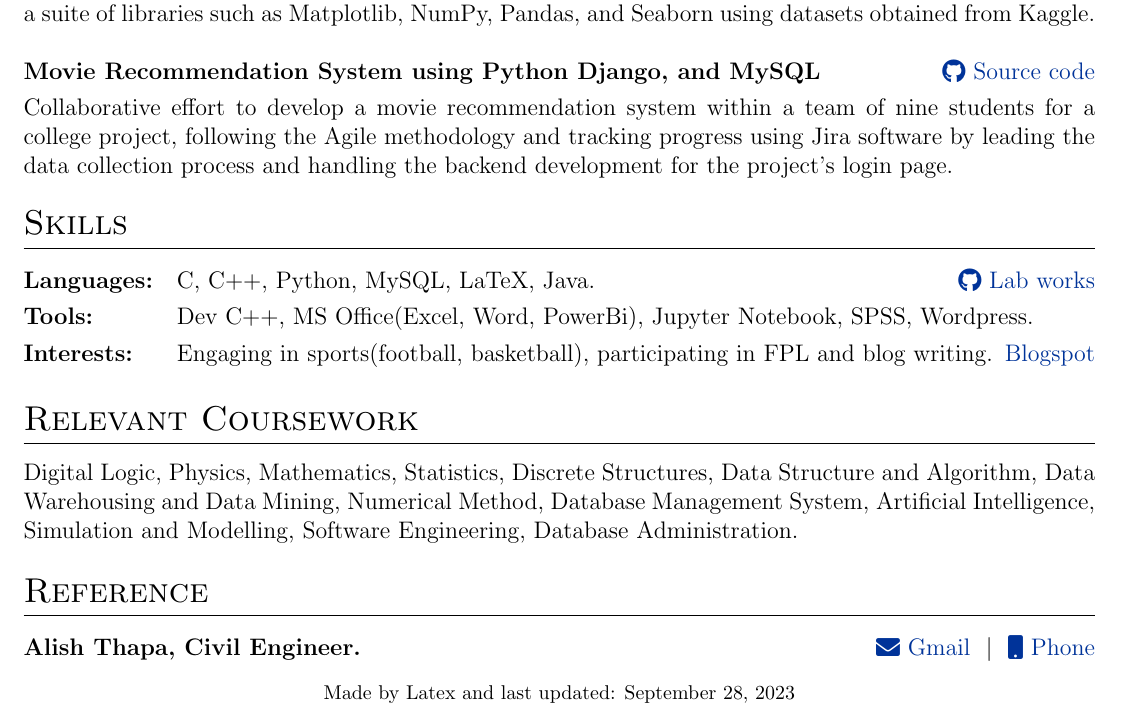
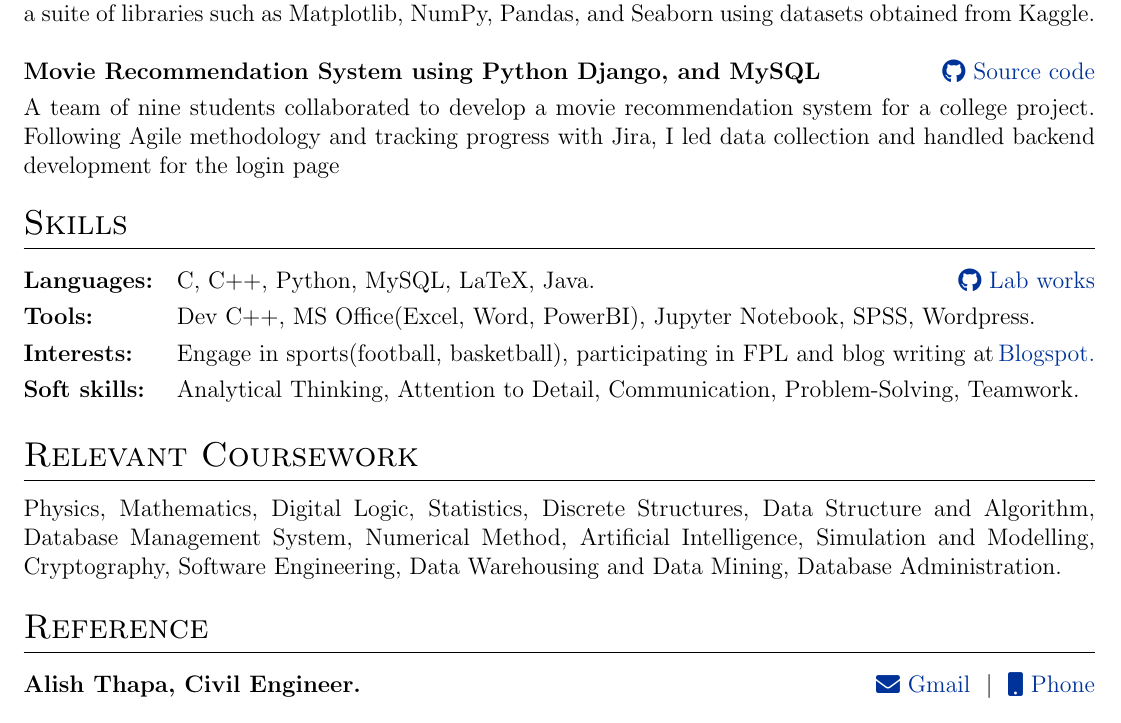
Before and after one commit to NikhilRana2076/cv, a LaTeX CV (cv.tex): part of the page, cut so that both start at the same text. Compiled offline with pdfLaTeX.

Commit message:
Update cv.tex

```diff
--- a/cv.tex
+++ b/cv.tex
@@ -177,7 +177,7 @@ Analytical, bright, confident, dependable, and enthusiastic fresher.
 \multicolumn{2}{@{}X@{}}{Conducted comprehensive data analysis using Python within the Google Collab environment, leveraging a suite of libraries such as Matplotlib, NumPy, Pandas, and Seaborn using datasets obtained from Kaggle.}  \\
 \\
 \textbf{Movie Recommendation System using Python Django, and MySQL} & \hfill \href{https://github.com/Tech-Savvy-college-project/Movie-Recommendation-System/tree/main}{\raisebox{-0.05\height}\faGithub\ Source code} \\[3.75pt]
-\multicolumn{2}{@{}X@{}}{Collaborative effort to develop a movie recommendation system within a team of nine students for a college project, following the Agile methodology and tracking progress using Jira software by leading the data collection process and handling the backend development for the project's login page. }  \\
+\multicolumn{2}{@{}X@{}}{A team of nine students collaborated to develop a movie recommendation system for a college project. Following Agile methodology and tracking progress with Jira, I led data collection and handled backend development for the login page }  \\
 \end{tabularx}
 
 
@@ -188,17 +188,18 @@ Analytical, bright, confident, dependable, and enthusiastic fresher.
 \begin{tabularx}{\linewidth}{@{}l X@{}}
 \textbf{Languages:} &  \normalsize{C, C++, Python, MySQL, LaTeX, Java.} \hfill \href{https://github.com/NikhilRana2076?tab=repositories}{\raisebox{-0.05\height}\faGithub\ Lab works} \\[3.75pt]
 
-\textbf{Tools:}  &  \normalsize{Dev C++, MS Office(Excel, Word, PowerBi), Jupyter Notebook, SPSS, Wordpress.} \\[3.75pt]
+\textbf{Tools:}  &  \normalsize{Dev C++, MS Office(Excel, Word, PowerBI), Jupyter Notebook, SPSS, Wordpress.} \\[3.75pt]
 
-\textbf{Interests:}  &  \normalsize{Engaging in sports(football, basketball), participating in FPL and blog writing.}\hfill \href{https://nikhilrana2076.blogspot.com/} {Blogspot} \\[3.75pt]
+\textbf{Interests:}  &  \normalsize{Engage in sports(football, basketball), participating in FPL and blog writing at}\hfill \href{https://nikhilrana2076.blogspot.com/} {Blogspot.} \\[3.75pt]
 
+\textbf{Soft skills:}  &  \normalsize{Analytical Thinking, Attention to Detail, Communication, Problem-Solving, Teamwork.} \\[3.75pt]
 
 \end{tabularx}
 
 %----------------------------------------------------------------------------------------
 %Interests/ Keywords/ Relevant courses
 \section{Relevant Coursework}
-Digital Logic, Physics, Mathematics, Statistics, Discrete Structures, Data Structure and Algorithm, Data Warehousing and Data Mining, Numerical Method, Database Management System, Artificial Intelligence, Simulation and Modelling, Software Engineering,  Database Administration.
+Physics, Mathematics, Digital Logic, Statistics, Discrete Structures, Data Structure and Algorithm, Database Management System, Numerical Method, Artificial Intelligence, Simulation and Modelling, Cryptography, Software Engineering, Data Warehousing and Data Mining, Database Administration.
 
 %
 %----------------------------------------------------------------------------------------
@@ -207,7 +208,5 @@ Digital Logic, Physics, Mathematics, Statistics, Discrete Structures, Data Struc
 \textbf{Alish Thapa, Civil Engineer.}  \hfill \href{mailto:alismgr101@gmail.com}{\raisebox{-0.05\height}\faEnvelope \ Gmail} \ $|$ \
 \href{tel:+9779813545913}{\raisebox{-0.05\height}\faMobile \ Phone}
 
-\vfill
-\center{\footnotesize Made by Latex and last updated: \today}
 
 \end{document}
```
